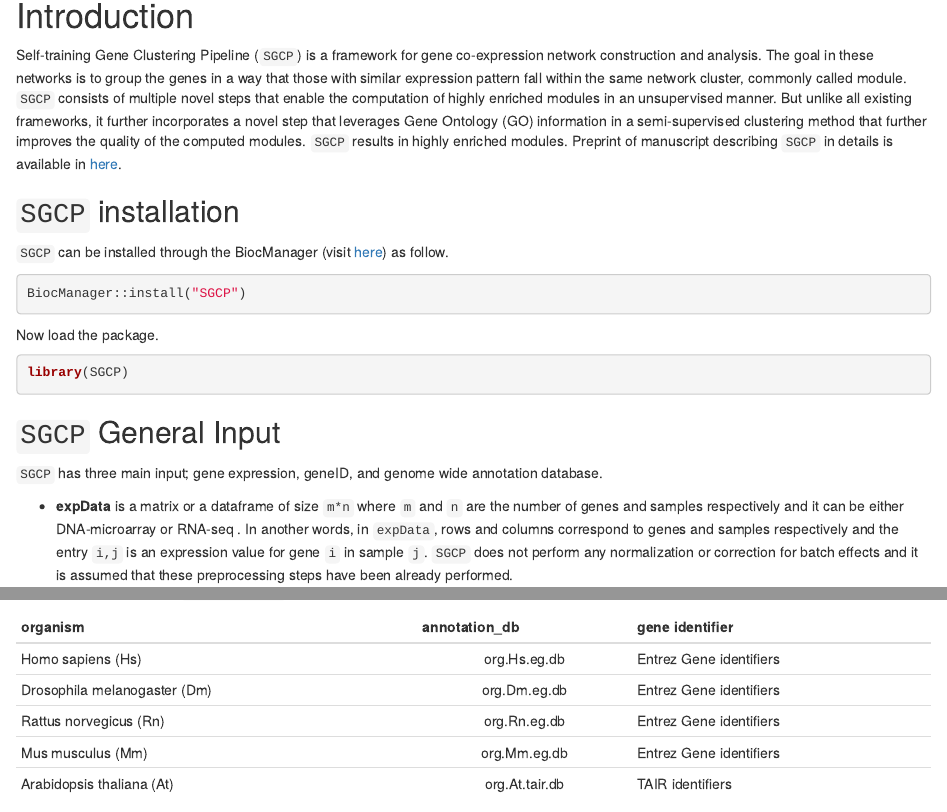
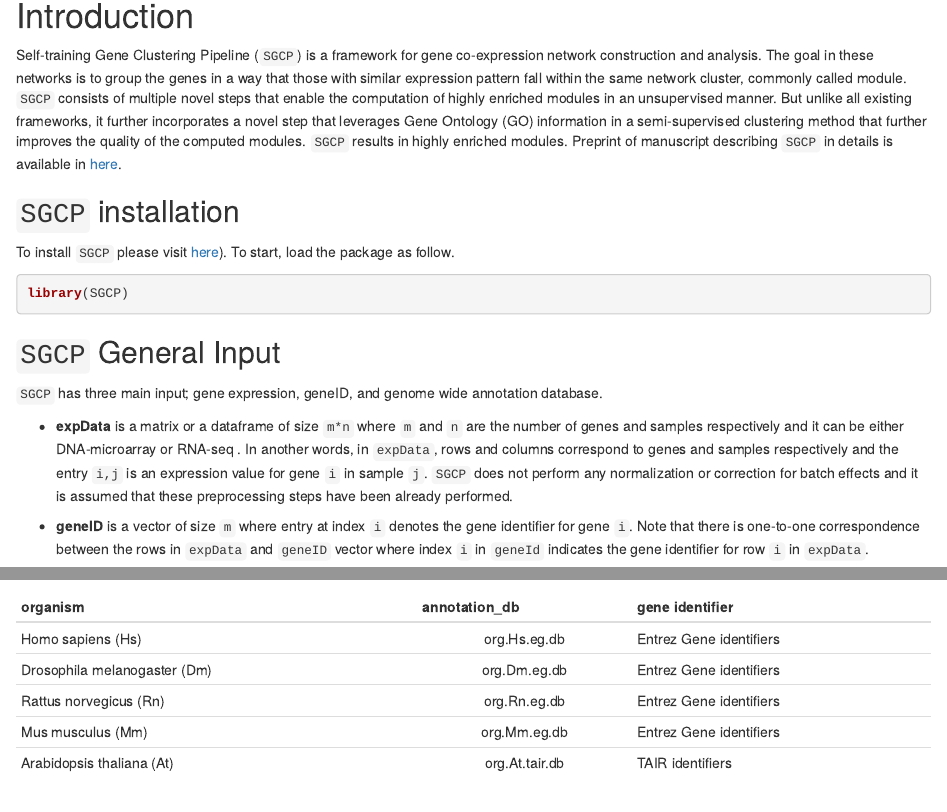
Before and after one commit to na396/SGCP, an R Markdown document (vignettes/SGCP.Rmd): the page in a window 1100 px wide, from 150 px down, and a second part further down, joined at a grey line. Rendered offline with R 4.5, knitr and Pandoc, with nearby package versions; drawn as R Markdown's standard HTML page in place of the format the file asks for; some code elsewhere in the file could not run offline.

Commit message:
win2rep14

````diff
--- a/vignettes/SGCP.Rmd
+++ b/vignettes/SGCP.Rmd
@@ -26,14 +26,7 @@ Self-training Gene Clustering Pipeline (`SGCP`) is a framework for gene co-expre
 in [here](https://arxiv.org/abs/2209.10545).
 
 ## `SGCP` installation
-`SGCP` can be installed through the BiocManager (visit [here](https://github.com/na396/SGCP)) as follow.
-
-```{r, message=FALSE, warning=FALSE}
-BiocManager::install("SGCP")
-```
-
-
-Now load the package.
+To install `SGCP` please visit [here](https://github.com/na396/SGCP)). To start, load the package as follow.
 
 ```{r, message=FALSE, warning=FALSE}
 library(SGCP)
````
Also changed, not shown: 1 other file.
